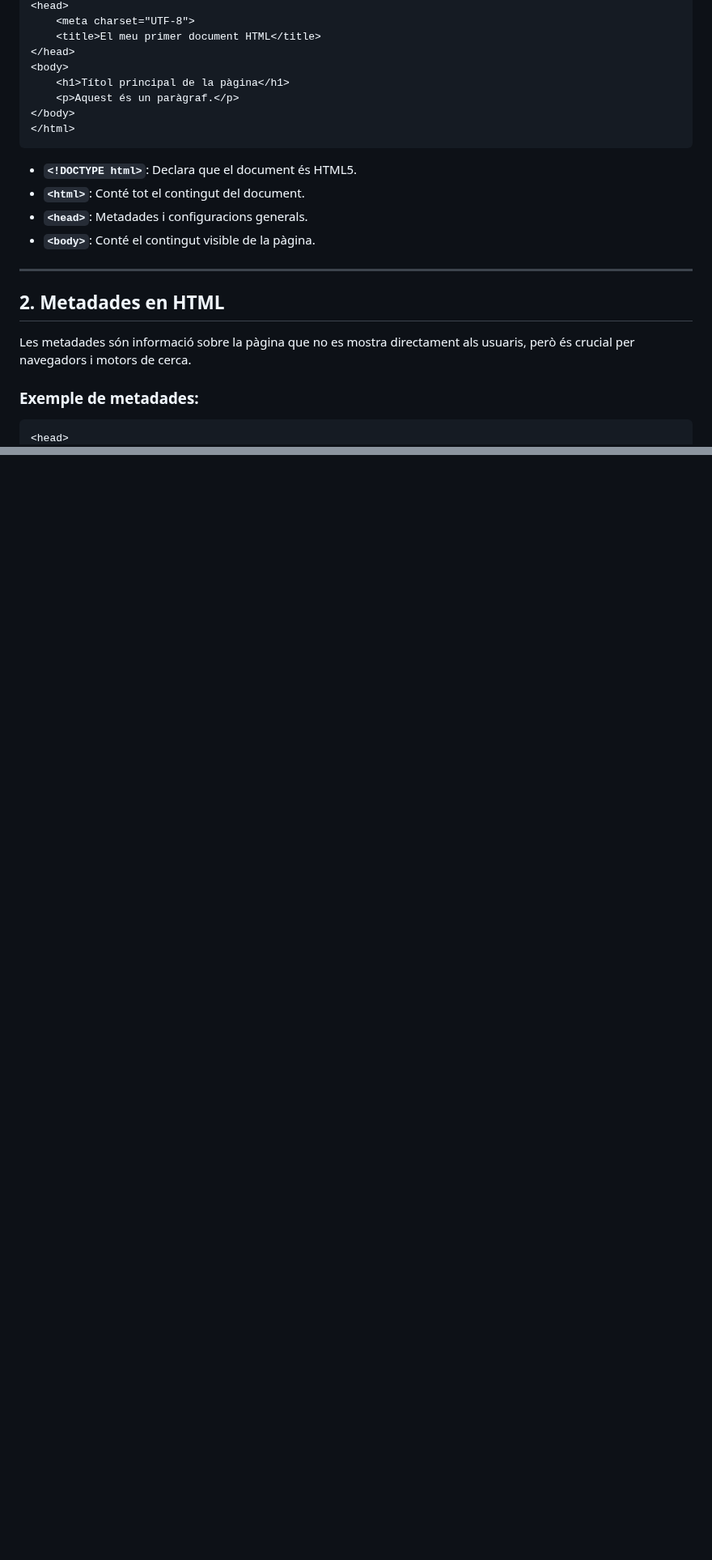
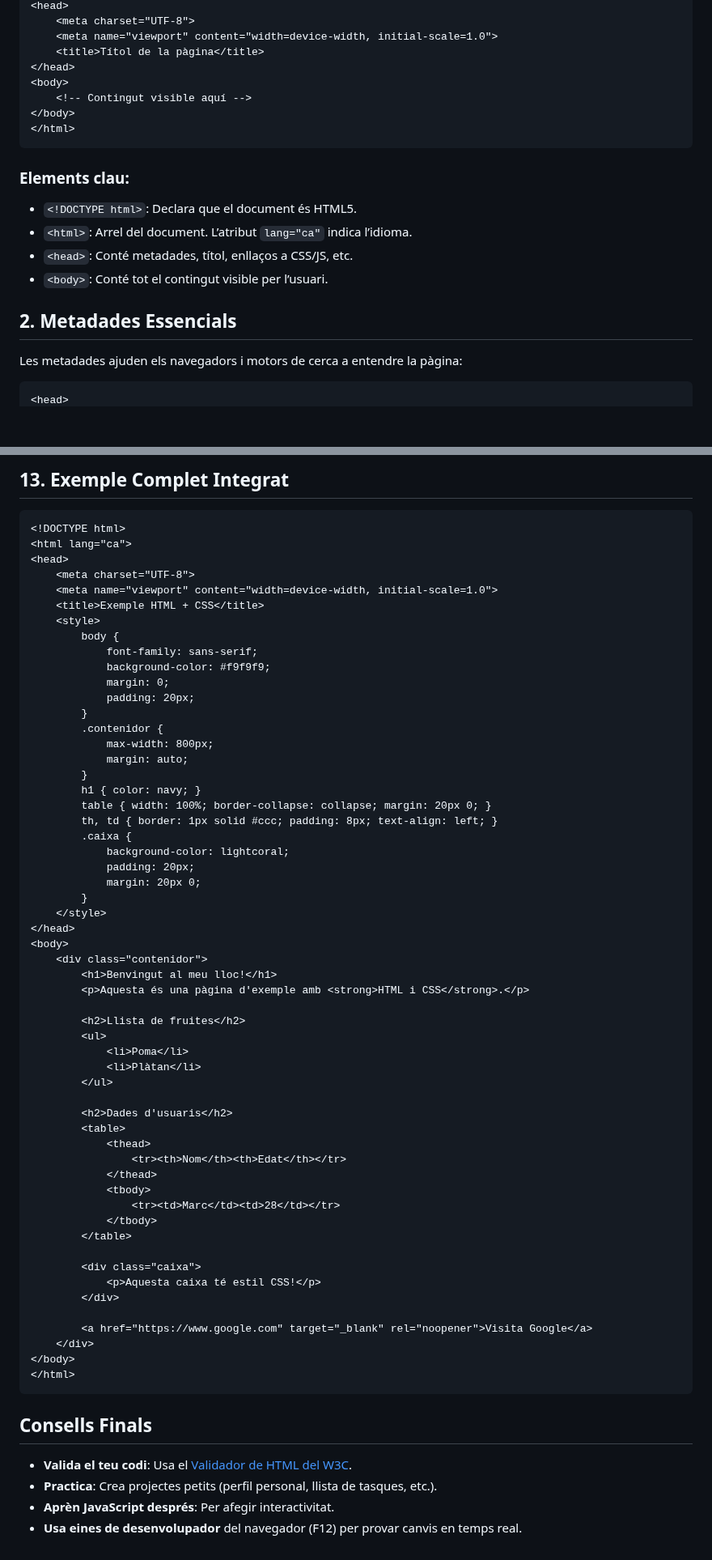
Before and after one commit to rusben/smx-m08, a Markdown page: docs/intro-html-css.md, 2 parts joined by grey strips. Shown at 81% size. Rendered like a GitHub page; blank space fills up the shorter version.

````diff
--- a/docs/intro-html-css.md
+++ b/docs/intro-html-css.md
@@ -10,25 +18,23 @@ HTML és el llenguatge bàsic per crear pàgines web. És estructurat i fàcil d
 <head>
     <meta charset="UTF-8">
-    <title>El meu primer document HTML</title>
+    <meta name="viewport" content="width=device-width, initial-scale=1.0">
+    <title>Títol de la pàgina</title>
 </head>
 <body>
-    <h1>Títol principal de la pàgina</h1>
-    <p>Aquest és un paràgraf.</p>
+    <!-- Contingut visible aquí -->
 </body>
 </html>
 ```
 
-- **`<!DOCTYPE html>`**: Declara que el document és HTML5.
-- **`<html>`**: Conté tot el contingut del document.
-- **`<head>`**: Metadades i configuracions generals.
-- **`<body>`**: Conté el contingut visible de la pàgina.
+### **Elements clau:**
+- `<!DOCTYPE html>`: Declara que el document és HTML5.
+- `<html>`: Arrel del document. L’atribut `lang="ca"` indica l’idioma.
+- `<head>`: Conté metadades, títol, enllaços a CSS/JS, etc.
+- `<body>`: Conté tot el contingut visible per l’usuari.
 
----
+## **2. Metadades Essencials**
 
-## **2. Metadades en HTML**
+Les metadades ajuden els navegadors i motors de cerca a entendre la pàgina:
 
-Les metadades són informació sobre la pàgina que no es mostra directament als usuaris, però és crucial per navegadors i motors de cerca.
-
-### Exemple de metadades:
 ```html
 <head>
@@ -303,0 +248,67 @@ Amb aquests conceptes ampliats, ja tens una base sòlida per crear pàgines web
+## **13. Exemple Complet Integrat**
+
+```html
+<!DOCTYPE html>
+<html lang="ca">
+<head>
+    <meta charset="UTF-8">
+    <meta name="viewport" content="width=device-width, initial-scale=1.0">
+    <title>Exemple HTML + CSS</title>
+    <style>
+        body {
+            font-family: sans-serif;
+            background-color: #f9f9f9;
+            margin: 0;
+            padding: 20px;
+        }
+        .contenidor {
+            max-width: 800px;
+            margin: auto;
+        }
+        h1 { color: navy; }
+        table { width: 100%; border-collapse: collapse; margin: 20px 0; }
+        th, td { border: 1px solid #ccc; padding: 8px; text-align: left; }
+        .caixa {
+            background-color: lightcoral;
+            padding: 20px;
+            margin: 20px 0;
+        }
+    </style>
+</head>
+<body>
+    <div class="contenidor">
+        <h1>Benvingut al meu lloc!</h1>
+        <p>Aquesta és una pàgina d'exemple amb <strong>HTML i CSS</strong>.</p>
+
+        <h2>Llista de fruites</h2>
+        <ul>
+            <li>Poma</li>
+            <li>Plàtan</li>
+        </ul>
+
+        <h2>Dades d'usuaris</h2>
+        <table>
+            <thead>
+                <tr><th>Nom</th><th>Edat</th></tr>
+            </thead>
+            <tbody>
+                <tr><td>Marc</td><td>28</td></tr>
+            </tbody>
+        </table>
+
+        <div class="caixa">
+            <p>Aquesta caixa té estil CSS!</p>
+        </div>
+
+        <a href="https://www.google.com" target="_blank" rel="noopener">Visita Google</a>
+    </div>
+</body>
+</html>
+```
+
+## **Consells Finals**
+
+- **Valida el teu codi**: Usa el [Validador de HTML del W3C](https://validator.w3.org/).
+- **Practica**: Crea projectes petits (perfil personal, llista de tasques, etc.).
+- **Aprèn JavaScript després**: Per afegir interactivitat.
+- **Usa eines de desenvolupador** del navegador (F12) per provar canvis en temps real.
````
Also changed, not shown: other parts of docs/intro-html-css.md (+158 -212 lines).
